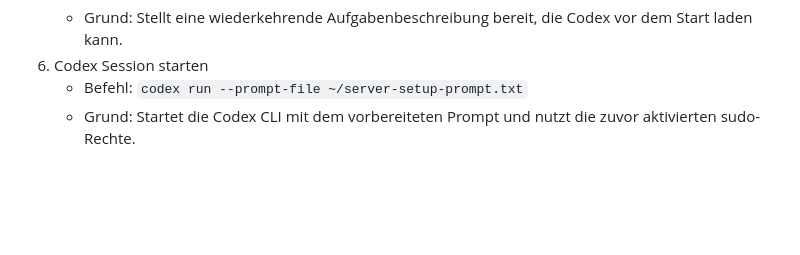
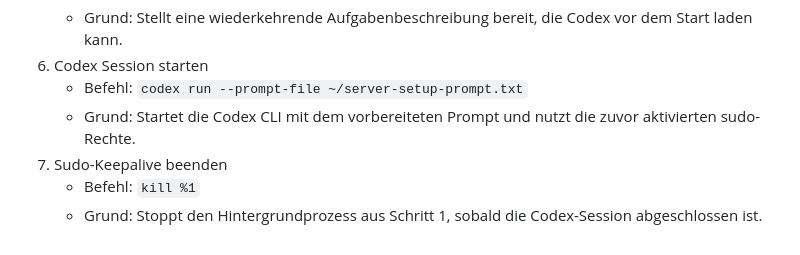
Before and after one commit to Zidans-Haare/htc-abc-ai-bot, a Markdown page: ServerSetup.md, the part around the change. GitHub-like rendering; blank space fills up the shorter version.

Commit message:
Document Codex keepalive cleanup

```diff
--- a/ServerSetup.md
+++ b/ServerSetup.md
@@ -192,3 +192,6 @@
 6. Codex Session starten
    - Befehl: `codex run --prompt-file ~/server-setup-prompt.txt`
    - Grund: Startet die Codex CLI mit dem vorbereiteten Prompt und nutzt die zuvor aktivierten sudo-Rechte.
+7. Sudo-Keepalive beenden
+   - Befehl: `kill %1`
+   - Grund: Stoppt den Hintergrundprozess aus Schritt 1, sobald die Codex-Session abgeschlossen ist.
```
